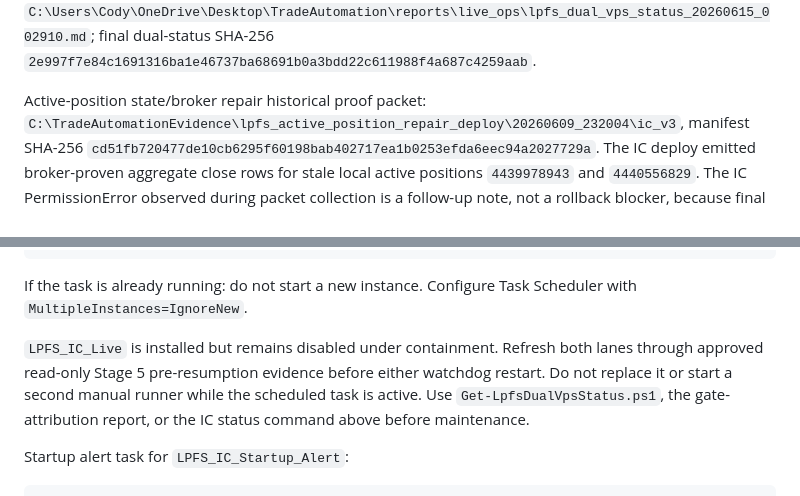
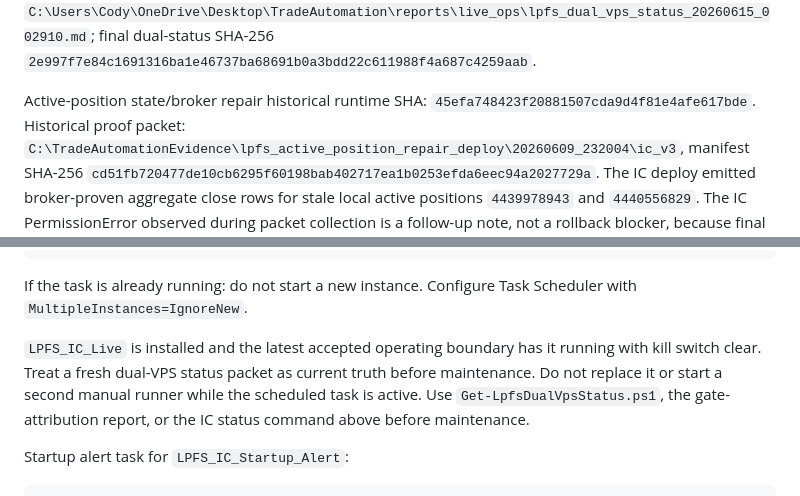
Before and after one commit to CodyChew/TradeAutomation, a Markdown page: docs/lpfs_icmarkets_vps_runbook.md, 2 parts joined by grey strips. GitHub-like rendering.

Commit message:
docs: fix ic runbook closeout state

```diff
--- a/docs/lpfs_icmarkets_vps_runbook.md
+++ b/docs/lpfs_icmarkets_vps_runbook.md
@@ -24,7 +24,9 @@ Final dual-status report:
 final dual-status SHA-256
 `2e997f7e84c1691316ba1e46737ba68691b0a3bdd22c611988f4a687c4259aab`.
 
-Active-position state/broker repair historical proof packet:
+Active-position state/broker repair historical runtime SHA:
+`45efa748423f20881507cda9d4f81e4afe617bde`.
+Historical proof packet:
 `C:\TradeAutomationEvidence\lpfs_active_position_repair_deploy\20260609_232004\ic_v3`,
 manifest SHA-256
 `cd51fb720477de10cb6295f60198bab402717ea1b0253efda6eec94a2027729a`.
@@ -563,9 +565,9 @@ powershell.exe -NoProfile -ExecutionPolicy Bypass -File "C:\TradeAutomation\scri
 If the task is already running: do not start a new instance. Configure Task
 Scheduler with `MultipleInstances=IgnoreNew`.
 
-`LPFS_IC_Live` is installed but remains disabled under containment. Refresh
-both lanes through approved read-only Stage 5 pre-resumption evidence before
-either watchdog restart. Do not replace it or start a second manual runner
+`LPFS_IC_Live` is installed and the latest accepted operating boundary has it
+running with kill switch clear. Treat a fresh dual-VPS status packet as current
+truth before maintenance. Do not replace it or start a second manual runner
 while the scheduled task is active. Use `Get-LpfsDualVpsStatus.ps1`, the
 gate-attribution report, or the IC status command above before maintenance.
 
```
